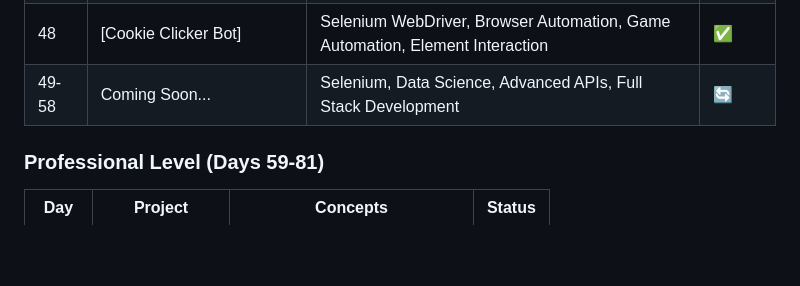
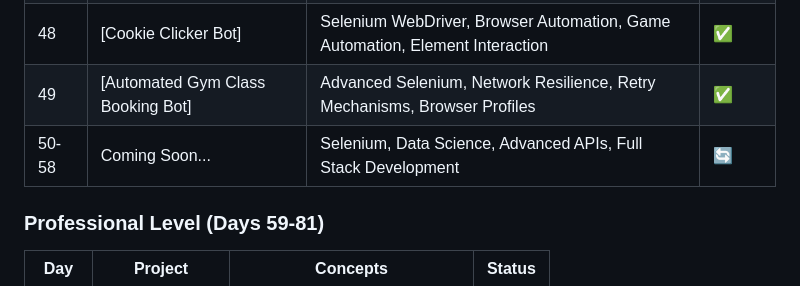
Before and after one commit to sriramch163/100-Days-Of-Python-BootCamp-Udemy, a Markdown page: README.md, the part around the change printed below. GitHub-like rendering; blank space fills up the shorter version.

```diff
--- a/README.md
+++ b/README.md
@@ -79,7 +79,8 @@ This repository follows the "100 Days of Code - The Complete Python Pro Bootcamp
 | 46 | [Spotify Playlist from Billboard Hot 100] | Advanced Web Scraping, Spotify API, OAuth2, Multi-API Integration | ✅ |
 | 47 | [Amazon Price Tracker] | Advanced Web Scraping, Anti-Detection, Email Automation, Price Monitoring | ✅ |
 | 48 | [Cookie Clicker Bot] | Selenium WebDriver, Browser Automation, Game Automation, Element Interaction | ✅ |
-| 49-58 | Coming Soon... | Selenium, Data Science, Advanced APIs, Full Stack Development | 🔄 |
+| 49 | [Automated Gym Class Booking Bot] | Advanced Selenium, Network Resilience, Retry Mechanisms, Browser Profiles | ✅ |
+| 50-58 | Coming Soon... | Selenium, Data Science, Advanced APIs, Full Stack Development | 🔄 |
 
 ### Professional Level (Days 59-81)
 | Day | Project | Concepts | Status |
```
Also changed, not shown: other parts of README.md (+4 -4 lines).
